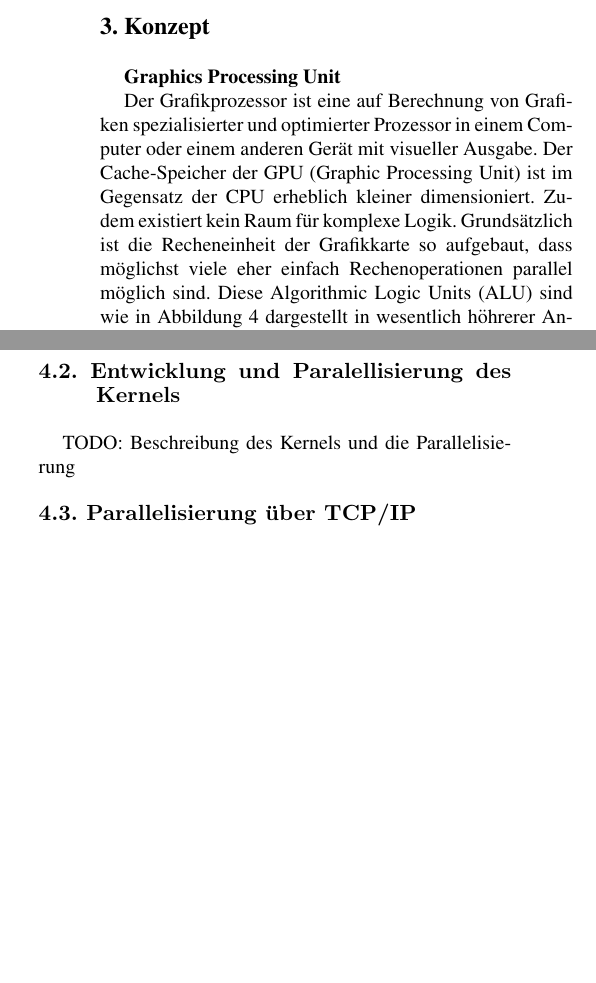
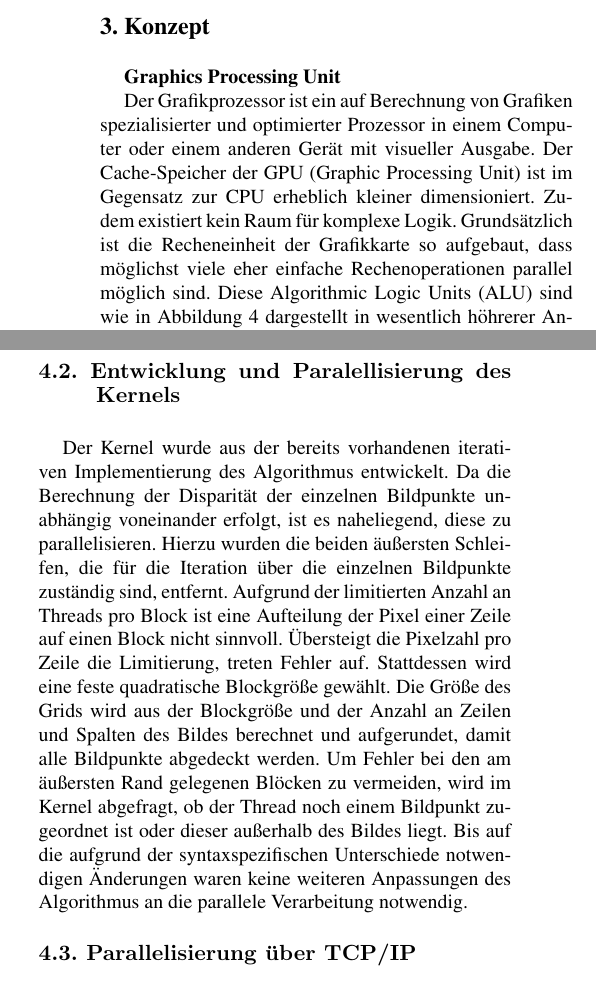
Before and after one commit to sfrank90/cuda_stereovision, a LaTeX paper (LatexAusarbeitung/IEEE/latex8.tex): two parts of the columns of pages 2 and 3 of 5, joined at a grey line, cut so that both start at the same text, the shorter picture padded with empty space. Compiled offline with pdfLaTeX.

Commit message:
Update latex8.tex

```diff
--- a/LatexAusarbeitung/IEEE/latex8.tex
+++ b/LatexAusarbeitung/IEEE/latex8.tex
@@ -92,8 +92,8 @@ Die Verteilung von Stereoalgorithmen wird vor allem in der}
 \Section{Konzept}
  \textbf{Graphics Processing Unit}
 
-Der Grafikprozessor ist eine auf Berechnung von Grafiken spezialisierter und optimierter Prozessor in einem Computer oder einem anderen Gerät mit visueller Ausgabe.
-Der Cache-Speicher der GPU (Graphic Processing Unit) ist im Gegensatz der CPU erheblich kleiner dimensioniert. Zudem existiert kein Raum für komplexe Logik. Grundsätzlich ist die Recheneinheit der Grafikkarte so aufgebaut, dass möglichst viele eher einfach Rechenoperationen parallel möglich sind.
+Der Grafikprozessor ist ein auf Berechnung von Grafiken spezialisierter und optimierter Prozessor in einem Computer oder einem anderen Gerät mit visueller Ausgabe.
+Der Cache-Speicher der GPU (Graphic Processing Unit) ist im Gegensatz zur CPU erheblich kleiner dimensioniert. Zudem existiert kein Raum für komplexe Logik. Grundsätzlich ist die Recheneinheit der Grafikkarte so aufgebaut, dass möglichst viele eher einfache Rechenoperationen parallel möglich sind.
 Diese Algorithmic Logic Units (ALU) sind wie in Abbildung \ref{fig:gpu} dargestellt in wesentlich höhrerer Anzahl auf der GPU vorhanden. Sie lassen sich wiederum jeweils in eine bestimmte Anzahl an Blöcke unterteilen, wobei jeder Block selbst mehrere Threads aufrufen kann. Durch diese Unterteilung ermöglicht der Grafikprozessor eine wesentlich schnellere Berechnung von einfachen arithmetischen Aufgaben.
 
  \begin{figure}[!ht]
@@ -130,7 +130,9 @@ Praktisch ergibt sich dann folgender Aufbau: der Entwickler schreibt einen Kerne
 Eine Parallelisierung ist hierbei durch den Entwickler möglich. Dieser kann durch von CUDA bereitgestellte Funktionen steuern, auf wie viele Blöcke und Threads der entsprechende Kernel aufgeteilt werden soll.
 
 \SubSection{Entwicklung und Paralellisierung des Kernels}
-TODO: Beschreibung des Kernels und die Parallelisierung
+Der Kernel wurde aus der bereits vorhandenen iterativen Implementierung des Algorithmus entwickelt. Da die Berechnung der Disparität der einzelnen Bildpunkte unabhängig voneinander erfolgt, ist es naheliegend, diese zu parallelisieren. Hierzu wurden die beiden äußersten Schleifen, die für die Iteration über die einzelnen Bildpunkte zuständig sind, entfernt.
+Aufgrund der limitierten Anzahl an Threads pro Block ist eine Aufteilung der Pixel einer Zeile auf einen Block nicht sinnvoll. Übersteigt die Pixelzahl pro Zeile die Limitierung, treten Fehler auf. Stattdessen wird eine feste quadratische Blockgröße gewählt. Die Größe des Grids wird aus der Blockgröße und der Anzahl an Zeilen und Spalten des Bildes berechnet und aufgerundet, damit alle Bildpunkte abgedeckt werden. Um Fehler bei den am äußersten Rand gelegenen Blöcken zu vermeiden, wird im Kernel abgefragt, ob der Thread noch einem Bildpunkt zugeordnet ist oder dieser außerhalb des Bildes liegt.
+Bis auf die aufgrund der syntaxspezifischen Unterschiede notwendigen Änderungen waren keine weiteren Anpassungen des Algorithmus an die parallele Verarbeitung notwendig.
 
 \SubSection{Parallelisierung über TCP/IP}
 
```
Also changed, not shown: LatexAusarbeitung/IEEE/latex8.tex (4 more changed lines).
